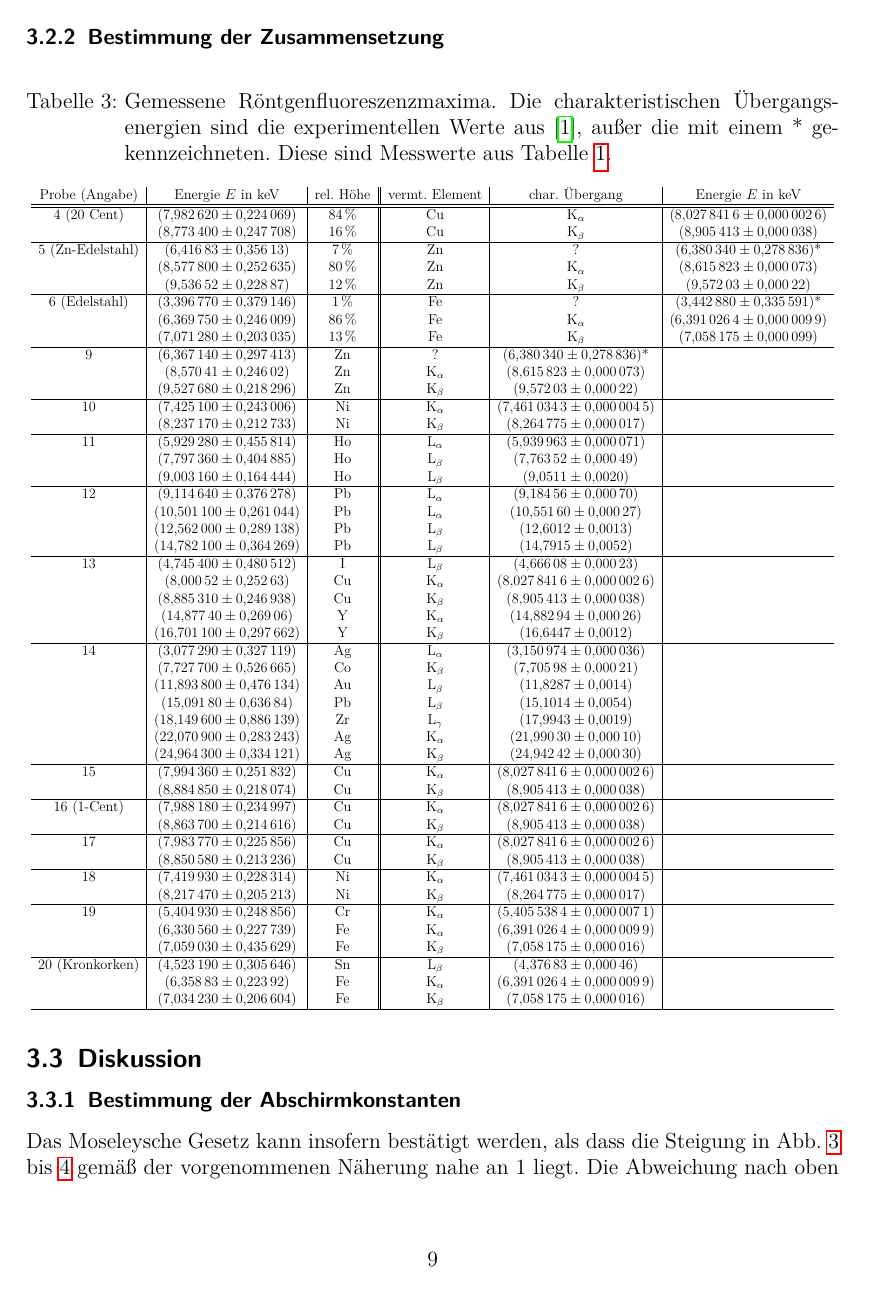
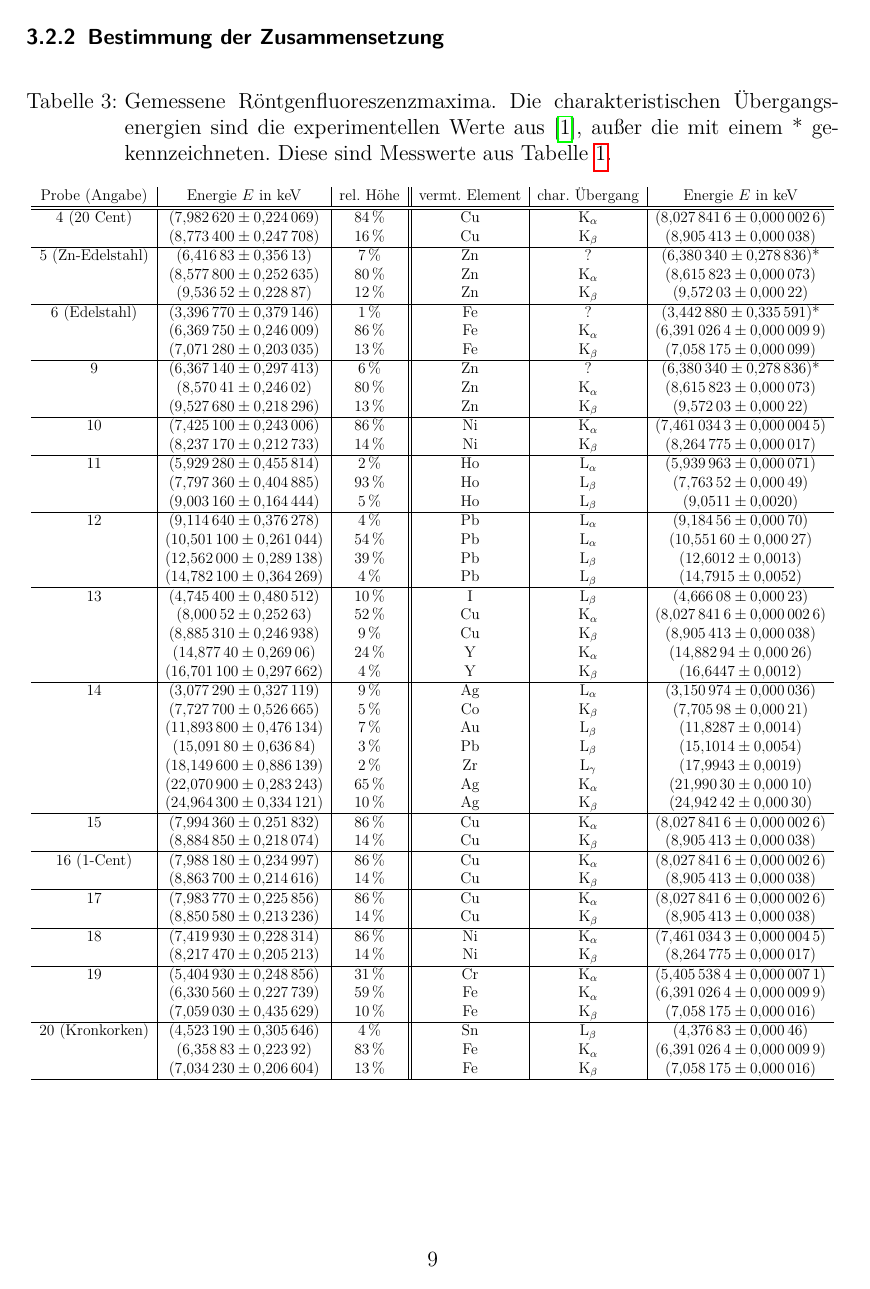
Before and after one commit to APN-Pucky/FPrakt, a LaTeX document (EDX/BA-C-04_EDX_22-10-2018.tex): page 9 of 11. Compiled offline with pdfLaTeX.

Commit message:
EDX: Alle %

```diff
--- a/EDX/BA-C-04_EDX_22-10-2018.tex
+++ b/EDX/BA-C-04_EDX_22-10-2018.tex
@@ -307,77 +307,77 @@
 			\hline
 
 			9
-			& \SI{6.36714+-0.297413}{} &Zn&?&\SI{ 6.38034+-0.278836    }{}* \\
-			& \SI{8.57041+-0.24602}{} &Zn &$\text{K}_\alpha$&  \SI{8.615823(73)}{}  \\
-			& \SI{9.52768+-0.218296}{} &Zn &$\text{K}_\beta$ &  \SI{9.57203(22)}{} \\
+			& \SI{6.36714+-0.297413}{} &\SI{6}{\%}&Zn&?&\SI{ 6.38034+-0.278836    }{}* \\
+			& \SI{8.57041+-0.24602}{} &\SI{80}{\%}&Zn &$\text{K}_\alpha$&  \SI{8.615823(73)}{}  \\
+			& \SI{9.52768+-0.218296}{} &\SI{13}{\%}&Zn &$\text{K}_\beta$ &  \SI{9.57203(22)}{} \\
 			\hline
 
 			10
-			& \SI{7.4251+-0.243006}{} &Ni & K$_\alpha$&  \SI{ 7. 4610343(45)     	}{} \\
-			& \SI{8.23717+-0.212733}{} &Ni &K$_\beta$&  \SI{ 8. 264775(17)    }{} \\
+			& \SI{7.4251+-0.243006}{} &\SI{86}{\%}&Ni & K$_\alpha$&  \SI{ 7. 4610343(45)     	}{} \\
+			& \SI{8.23717+-0.212733}{} &\SI{14}{\%}&Ni &K$_\beta$&  \SI{ 8. 264775(17)    }{} \\
 			\hline
 
 			11
-			& \SI{5.92928+-0.455814}{} &Ho & L$_\alpha$&  \SI{ 5. 939963(71)}{} \\
-			& \SI{7.79736+-0.404885}{} &Ho & L$_\beta$& \SI{7 .76352(49) }{} \\
-			& \SI{9.00316+-0.164444}{} &Ho & L$_\beta$& \SI{9 .0511(20) }{} \\
+			& \SI{5.92928+-0.455814}{} &\SI{2}{\%}&Ho & L$_\alpha$&  \SI{ 5. 939963(71)}{} \\
+			& \SI{7.79736+-0.404885}{} &\SI{93}{\%}&Ho & L$_\beta$& \SI{7 .76352(49) }{} \\
+			& \SI{9.00316+-0.164444}{} &\SI{5}{\%}&Ho & L$_\beta$& \SI{9 .0511(20) }{} \\
 			\hline
 
 			12
-			& \SI{9.11464+-0.376278}{} &Pb &L$_\alpha$&  \SI{9 .18456(70)    }{} \\
-			& \SI{10.5011+-0.261044}{} &Pb &L$_\alpha$&  \SI{10. 55160(27)     }{} \\
-			& \SI{12.562+-0.289138}{} &Pb &L$_\beta$&  \SI{ 12 .6012(13)     }{} \\
-			& \SI{14.7821+-0.364269}{} &Pb &L$_\beta$&  \SI{  14 .7915(52)    }{} \\
+			& \SI{9.11464+-0.376278}{} &\SI{4}{\%}&Pb &L$_\alpha$&  \SI{9 .18456(70)    }{} \\
+			& \SI{10.5011+-0.261044}{} &\SI{54}{\%}&Pb &L$_\alpha$&  \SI{10. 55160(27)     }{} \\
+			& \SI{12.562+-0.289138}{} &\SI{39}{\%}&Pb &L$_\beta$&  \SI{ 12 .6012(13)     }{} \\
+			& \SI{14.7821+-0.364269}{} &\SI{4}{\%}&Pb &L$_\beta$&  \SI{  14 .7915(52)    }{} \\
 			\hline
 
 			13
-			& \SI{4.7454+-0.480512}{} & I & $\text{L}_\beta$ & \SI{4,66608(23)}{} \\
-			& \SI{8.00052+-0.25263}{} & Cu & $\text{K}_\alpha$ &  \SI{8,0278416(26)}{}\\
-			& \SI{8.88531+-0.246938}{} & Cu &  $\text{K}_\beta$ & \SI{8,905413(38)}{}\\
-			& \SI{14.8774+-0.26906}{} & Y & $\text{K}_\alpha$ & \SI{14,88294(26)}{} \\
-			& \SI{16.7011+-0.297662}{} & Y & $\text{K}_\beta$ &  \SI{16,6447(12)}{} \\
+			& \SI{4.7454+-0.480512}{} &\SI{10}{\%}& I & $\text{L}_\beta$ & \SI{4,66608(23)}{} \\
+			& \SI{8.00052+-0.25263}{} &\SI{52}{\%}& Cu & $\text{K}_\alpha$ &  \SI{8,0278416(26)}{}\\
+			& \SI{8.88531+-0.246938}{} &\SI{9}{\%}& Cu &  $\text{K}_\beta$ & \SI{8,905413(38)}{}\\
+			& \SI{14.8774+-0.26906}{} &\SI{24}{\%}& Y & $\text{K}_\alpha$ & \SI{14,88294(26)}{} \\
+			& \SI{16.7011+-0.297662}{} &\SI{4}{\%}& Y & $\text{K}_\beta$ &  \SI{16,6447(12)}{} \\
 			\hline
 
 			14
-			& \SI{3.07729+-0.327119}{} &Ag &  $\text{L}_\alpha$ &  \SI{3,150974(36) }{} \\
-			& \SI{7.7277+-0.526665}{} & Co & $\text{K}_\beta$ &  \SI{7,70598(21)}{} \\
-			& \SI{11.8938+-0.476134}{} & Au & $\text{L}_\beta $ & \SI{11,8287(14) }{} \\
-			& \SI{15.0918+-0.63684}{} & Pb & $\text{L}_\beta $ &  \SI{15,1014(54)}{} \\
-			& \SI{18.1496+-0.886139}{} & Zr & $\text{L}_\gamma $ &  \SI{17,9943(19)}{} \\
-			& \SI{22.0709+-0.283243}{} &Ag & $\text{K}_\alpha$ &  \SI{21,99030(10)}{} \\
-			& \SI{24.9643+-0.334121}{} &Ag & $\text{K}_\beta$ &  \SI{24,94242(30)}{} \\
+			& \SI{3.07729+-0.327119}{} &\SI{9}{\%}&Ag &  $\text{L}_\alpha$ &  \SI{3,150974(36) }{} \\
+			& \SI{7.7277+-0.526665}{} &\SI{5}{\%}& Co & $\text{K}_\beta$ &  \SI{7,70598(21)}{} \\
+			& \SI{11.8938+-0.476134}{} &\SI{7}{\%}& Au & $\text{L}_\beta $ & \SI{11,8287(14) }{} \\
+			& \SI{15.0918+-0.63684}{} &\SI{3}{\%}& Pb & $\text{L}_\beta $ &  \SI{15,1014(54)}{} \\
+			& \SI{18.1496+-0.886139}{} &\SI{2}{\%}& Zr & $\text{L}_\gamma $ &  \SI{17,9943(19)}{} \\
+			& \SI{22.0709+-0.283243}{} &\SI{65}{\%}&Ag & $\text{K}_\alpha$ &  \SI{21,99030(10)}{} \\
+			& \SI{24.9643+-0.334121}{} &\SI{10}{\%}&Ag & $\text{K}_\beta$ &  \SI{24,94242(30)}{} \\
 			\hline
 
 			15
-			& \SI{7.99436+-0.251832}{} & Cu & $\text{K}_\alpha$ &  \SI{8,0278416(26)}{} \\
-			& \SI{8.88485+-0.218074}{} &  Cu &  $\text{K}_\beta$ & \SI{8,905413(38)}{} \\
+			& \SI{7.99436+-0.251832}{} &\SI{86}{\%}& Cu & $\text{K}_\alpha$ &  \SI{8,0278416(26)}{} \\
+			& \SI{8.88485+-0.218074}{} &\SI{14}{\%}&  Cu &  $\text{K}_\beta$ & \SI{8,905413(38)}{} \\
 			\hline
 
 			16 (1-Cent)
-			& \SI{7.98818+-0.234997}{} & Cu & $\text{K}_\alpha$ &  \SI{8,0278416(26)}{} \\
-			& \SI{8.8637+-0.214616}{} & Cu &  $\text{K}_\beta$ & \SI{8,905413(38)}{} \\
+			& \SI{7.98818+-0.234997}{} &\SI{86}{\%}& Cu & $\text{K}_\alpha$ &  \SI{8,0278416(26)}{} \\
+			& \SI{8.8637+-0.214616}{} &\SI{14}{\%}& Cu &  $\text{K}_\beta$ & \SI{8,905413(38)}{} \\
 			\hline
 
 			17
-			& \SI{7.98377+-0.225856}{} & Cu & $\text{K}_\alpha$ & \SI{8,0278416(26)}{} \\
-			& \SI{8.85058+-0.213236}{} & Cu & $\text{K}_\beta$ & \SI{8,905413(38)}{} \\
+			& \SI{7.98377+-0.225856}{} &\SI{86}{\%}& Cu & $\text{K}_\alpha$ & \SI{8,0278416(26)}{} \\
+			& \SI{8.85058+-0.213236}{} &\SI{14}{\%}& Cu & $\text{K}_\beta$ & \SI{8,905413(38)}{} \\
 			\hline
 
 			18
-			& \SI{7.41993+-0.228314}{} & Ni & $\text{K}_\alpha$ & \SI{7,4610343(45)}{} \\
-			& \SI{8.21747+-0.205213}{} & Ni & $\text{K}_\beta$ &   \SI{8,264775(17)}{} \\
+			& \SI{7.41993+-0.228314}{} &\SI{86}{\%}& Ni & $\text{K}_\alpha$ & \SI{7,4610343(45)}{} \\
+			& \SI{8.21747+-0.205213}{} &\SI{14}{\%}& Ni & $\text{K}_\beta$ &   \SI{8,264775(17)}{} \\
 			\hline
 
 			19
-			& \SI{5.40493+-0.248856}{} & Cr & $\text{K}_\alpha$ & \SI{5,4055384(71)}{} \\
-			& \SI{6.33056+-0.227739}{} & Fe & $\text{K}_\alpha$ & \SI{ 6,3910264(99)}{} \\
-			& \SI{7.05903+-0.435629}{} & Fe &  $\text{K}_\beta $ & \SI{7,058175(16)}{} \\
+			& \SI{5.40493+-0.248856}{} &\SI{31}{\%}& Cr & $\text{K}_\alpha$ & \SI{5,4055384(71)}{} \\
+			& \SI{6.33056+-0.227739}{} &\SI{59}{\%}& Fe & $\text{K}_\alpha$ & \SI{ 6,3910264(99)}{} \\
+			& \SI{7.05903+-0.435629}{} &\SI{10}{\%}& Fe &  $\text{K}_\beta $ & \SI{7,058175(16)}{} \\
 			\hline
 
 			20 (Kronkorken)
-			& \SI{4.52319+-0.305646}{} & Sn & $\text{L}_\beta $ &  \SI{4,37683(46)}{} \\ %Ti wäre näher dran
-			& \SI{6.35883+-0.22392}{} & Fe & $\text{K}_\alpha $ &  \SI{6,3910264(99)}{} \\
-			& \SI{7.03423+-0.206604}{} & Fe & $\text{K}_\beta $ &  \SI{7,058175(16)}{} \\
+			& \SI{4.52319+-0.305646}{} &\SI{4}{\%}& Sn & $\text{L}_\beta $ &  \SI{4,37683(46)}{} \\ %Ti wäre näher dran
+			& \SI{6.35883+-0.22392}{} &\SI{83}{\%}& Fe & $\text{K}_\alpha $ &  \SI{6,3910264(99)}{} \\
+			& \SI{7.03423+-0.206604}{} &\SI{13}{\%}& Fe & $\text{K}_\beta $ &  \SI{7,058175(16)}{} \\
 			\hline
 		\end{tabular}
 		}
```
Also changed, not shown: EDX/BA-C-04_EDX_22-10-2018.pdf.
